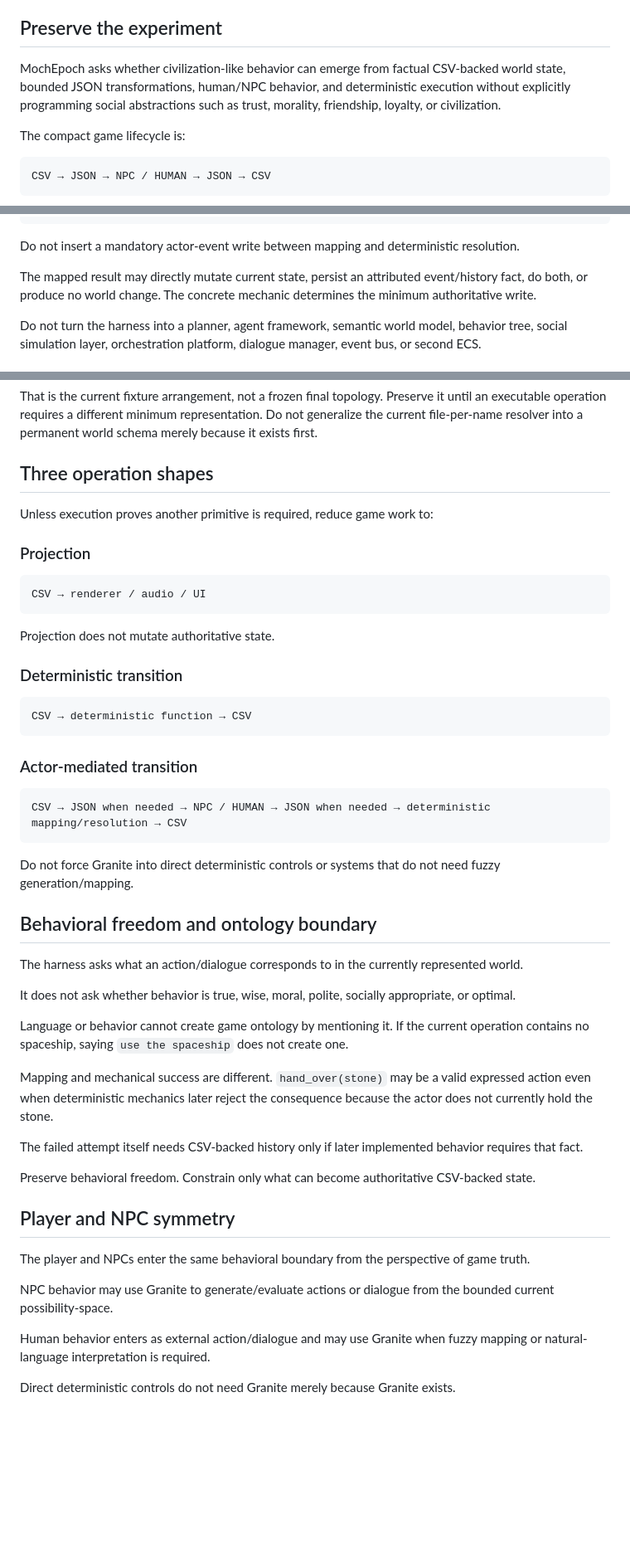
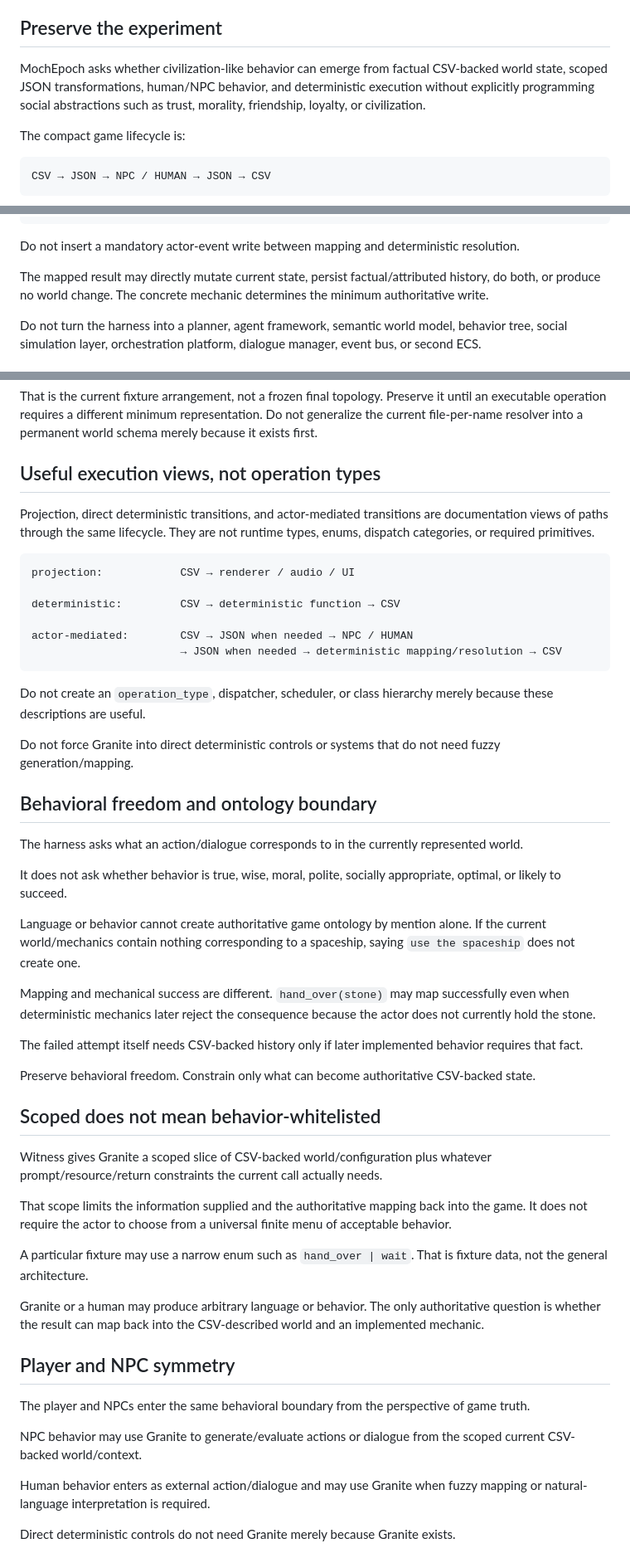
Before and after one commit to NFDFLDTHRY/MochEpoch, a Markdown page: AGENTS.md, 3 parts joined by grey strips. Shown at 83% size. Rendered like a GitHub page; blank space fills up the shorter version.

Commit message:
Keep execution views descriptive and Granite scope non-whitelisting

````diff
--- a/AGENTS.md
+++ b/AGENTS.md
@@ -14,7 +14,7 @@ The current repository `main` branch is authoritative. Do not reconstruct archit
 
 ## Preserve the experiment
 
-MochEpoch asks whether civilization-like behavior can emerge from factual CSV-backed world state, bounded JSON transformations, human/NPC behavior, and deterministic execution without explicitly programming social abstractions such as trust, morality, friendship, loyalty, or civilization.
+MochEpoch asks whether civilization-like behavior can emerge from factual CSV-backed world state, scoped JSON transformations, human/NPC behavior, and deterministic execution without explicitly programming social abstractions such as trust, morality, friendship, loyalty, or civilization.
 
 The compact game lifecycle is:
 
@@ -64,7 +64,7 @@ AUTHORITATIVE CSV WORLD'
 
 Do not insert a mandatory actor-event write between mapping and deterministic resolution.
 
-The mapped result may directly mutate current state, persist an attributed event/history fact, do both, or produce no world change. The concrete mechanic determines the minimum authoritative write.
+The mapped result may directly mutate current state, persist factual/attributed history, do both, or produce no world change. The concrete mechanic determines the minimum authoritative write.
 
 Do not turn the harness into a planner, agent framework, semantic world model, behavior tree, social simulation layer, orchestration platform, dialogue manager, event bus, or second ECS.
 
@@ -95,29 +95,20 @@ The current executable fixture uses `world/world.csv` as its search list for wha
 
 That is the current fixture arrangement, not a frozen final topology. Preserve it until an executable operation requires a different minimum representation. Do not generalize the current file-per-name resolver into a permanent world schema merely because it exists first.
 
-## Three operation shapes
+## Useful execution views, not operation types
 
-Unless execution proves another primitive is required, reduce game work to:
-
-### Projection
+Projection, direct deterministic transitions, and actor-mediated transitions are documentation views of paths through the same lifecycle. They are not runtime types, enums, dispatch categories, or required primitives.
 
 ```text
-CSV → renderer / audio / UI
+projection:            CSV → renderer / audio / UI
+
+deterministic:         CSV → deterministic function → CSV
+
+actor-mediated:        CSV → JSON when needed → NPC / HUMAN
+                       → JSON when needed → deterministic mapping/resolution → CSV
 ```
 
-Projection does not mutate authoritative state.
-
-### Deterministic transition
-
-```text
-CSV → deterministic function → CSV
-```
-
-### Actor-mediated transition
-
-```text
-CSV → JSON when needed → NPC / HUMAN → JSON when needed → deterministic mapping/resolution → CSV
-```
+Do not create an `operation_type`, dispatcher, scheduler, or class hierarchy merely because these descriptions are useful.
 
 Do not force Granite into direct deterministic controls or systems that do not need fuzzy generation/mapping.
 
@@ -125,21 +116,31 @@ Do not force Granite into direct deterministic controls or systems that do not n
 
 The harness asks what an action/dialogue corresponds to in the currently represented world.
 
-It does not ask whether behavior is true, wise, moral, polite, socially appropriate, or optimal.
+It does not ask whether behavior is true, wise, moral, polite, socially appropriate, optimal, or likely to succeed.
 
-Language or behavior cannot create game ontology by mentioning it. If the current operation contains no spaceship, saying `use the spaceship` does not create one.
+Language or behavior cannot create authoritative game ontology by mention alone. If the current world/mechanics contain nothing corresponding to a spaceship, saying `use the spaceship` does not create one.
 
-Mapping and mechanical success are different. `hand_over(stone)` may be a valid expressed action even when deterministic mechanics later reject the consequence because the actor does not currently hold the stone.
+Mapping and mechanical success are different. `hand_over(stone)` may map successfully even when deterministic mechanics later reject the consequence because the actor does not currently hold the stone.
 
 The failed attempt itself needs CSV-backed history only if later implemented behavior requires that fact.
 
 Preserve behavioral freedom. Constrain only what can become authoritative CSV-backed state.
 
+## Scoped does not mean behavior-whitelisted
+
+Witness gives Granite a scoped slice of CSV-backed world/configuration plus whatever prompt/resource/return constraints the current call actually needs.
+
+That scope limits the information supplied and the authoritative mapping back into the game. It does not require the actor to choose from a universal finite menu of acceptable behavior.
+
+A particular fixture may use a narrow enum such as `hand_over | wait`. That is fixture data, not the general architecture.
+
+Granite or a human may produce arbitrary language or behavior. The only authoritative question is whether the result can map back into the CSV-described world and an implemented mechanic.
+
 ## Player and NPC symmetry
 
 The player and NPCs enter the same behavioral boundary from the perspective of game truth.
 
-NPC behavior may use Granite to generate/evaluate actions or dialogue from the bounded current possibility-space.
+NPC behavior may use Granite to generate/evaluate actions or dialogue from the scoped current CSV-backed world/context.
 
 Human behavior enters as external action/dialogue and may use Granite when fuzzy mapping or natural-language interpretation is required.
 
````
Also changed, not shown: other parts of AGENTS.md (+10 -10 lines).
